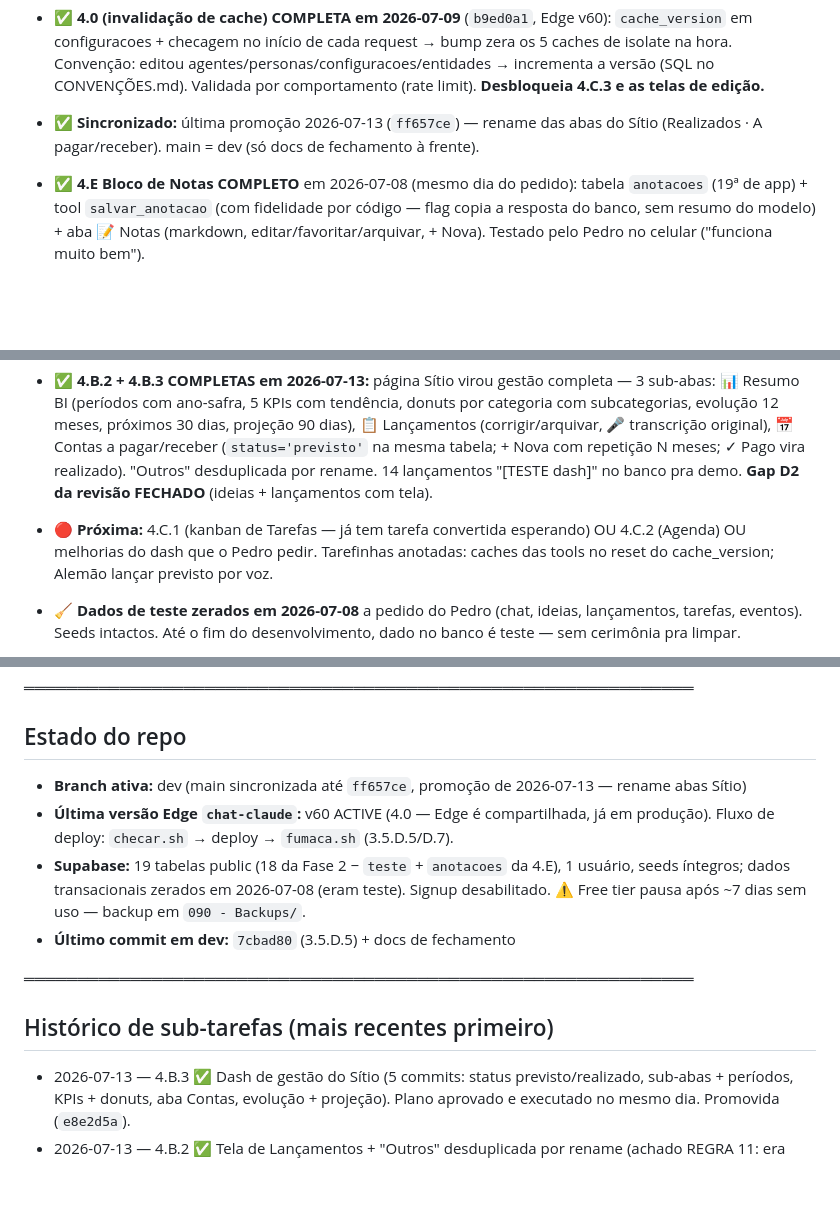
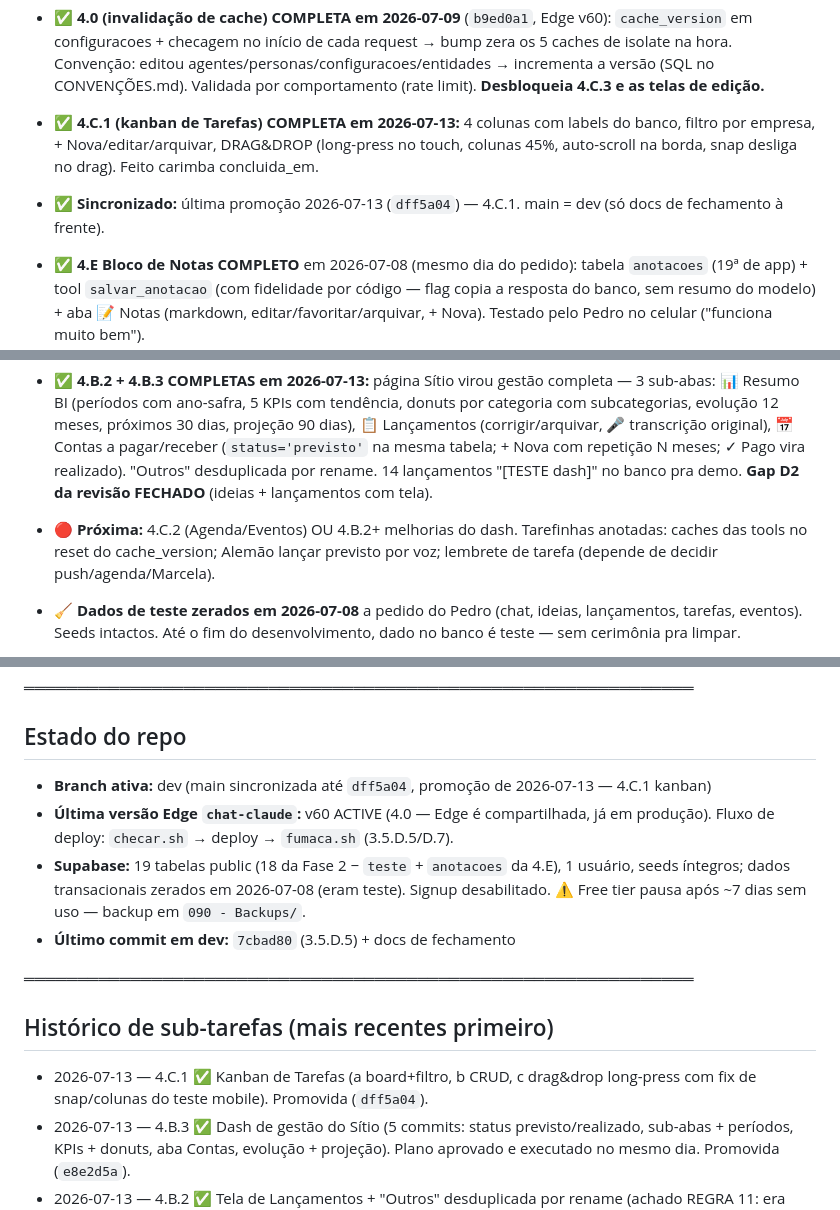
Before and after one commit to pedropertel/assistente-v4, a Markdown page: STATUS.md, 3 parts joined by grey strips. GitHub-like rendering; blank space fills up the shorter version.

```diff
--- a/STATUS.md
+++ b/STATUS.md
@@ -37,9 +37,12 @@ de 2026-07-07; relatório em `070 - Roadmap/`).
   editou agentes/personas/configuracoes/entidades → incrementa a versão
   (SQL no CONVENÇÕES.md). Validada por comportamento (rate limit).
   **Desbloqueia 4.C.3 e as telas de edição.**
-- ✅ **Sincronizado:** última promoção 2026-07-13 (`ff657ce`) — rename
-  das abas do Sítio (Realizados · A pagar/receber). main = dev (só
-  docs de fechamento à frente).
+- ✅ **4.C.1 (kanban de Tarefas) COMPLETA em 2026-07-13:** 4 colunas
+  com labels do banco, filtro por empresa, + Nova/editar/arquivar,
+  DRAG&DROP (long-press no touch, colunas 45%, auto-scroll na borda,
+  snap desliga no drag). Feito carimba concluida_em.
+- ✅ **Sincronizado:** última promoção 2026-07-13 (`dff5a04`) — 4.C.1.
+  main = dev (só docs de fechamento à frente).
 - ✅ **4.E Bloco de Notas COMPLETO** em 2026-07-08 (mesmo dia do pedido):
   tabela `anotacoes` (19ª de app) + tool `salvar_anotacao` (com
   fidelidade por código — flag copia a resposta do banco, sem resumo do
@@ -82,10 +85,10 @@ de 2026-07-07; relatório em `070 - Roadmap/`).
   repetição N meses; ✓ Pago vira realizado). "Outros" desduplicada
   por rename. 14 lançamentos "[TESTE dash]" no banco pra demo.
   **Gap D2 da revisão FECHADO** (ideias + lançamentos com tela).
-- 🔴 **Próxima:** 4.C.1 (kanban de Tarefas — já tem tarefa convertida
-  esperando) OU 4.C.2 (Agenda) OU melhorias do dash que o Pedro pedir.
+- 🔴 **Próxima:** 4.C.2 (Agenda/Eventos) OU 4.B.2+ melhorias do dash.
   Tarefinhas anotadas: caches das tools no reset do cache_version;
-  Alemão lançar previsto por voz.
+  Alemão lançar previsto por voz; lembrete de tarefa (depende de
+  decidir push/agenda/Marcela).
 - 🧹 **Dados de teste zerados em 2026-07-08** a pedido do Pedro (chat,
   ideias, lançamentos, tarefas, eventos). Seeds intactos. Até o fim do
   desenvolvimento, dado no banco é teste — sem cerimônia pra limpar.
@@ -125,8 +128,8 @@ Opus temperature, chip Assistente fallback, scroll cascata).
 
 ## Estado do repo
 
-- **Branch ativa:** dev (main sincronizada até `ff657ce`, promoção de
-  2026-07-13 — rename abas Sítio)
+- **Branch ativa:** dev (main sincronizada até `dff5a04`, promoção de
+  2026-07-13 — 4.C.1 kanban)
 - **Última versão Edge `chat-claude`:** v60 ACTIVE (4.0 — Edge é
   compartilhada, já em produção). Fluxo de deploy: `checar.sh` →
   deploy → `fumaca.sh` (3.5.D.5/D.7).
@@ -140,6 +143,9 @@ Opus temperature, chip Assistente fallback, scroll cascata).
 
 ## Histórico de sub-tarefas (mais recentes primeiro)
 
+- 2026-07-13 — 4.C.1 ✅ Kanban de Tarefas (a board+filtro, b CRUD,
+  c drag&drop long-press com fix de snap/colunas do teste mobile).
+  Promovida (`dff5a04`).
 - 2026-07-13 — 4.B.3 ✅ Dash de gestão do Sítio (5 commits: status
   previsto/realizado, sub-abas + períodos, KPIs + donuts, aba Contas,
   evolução + projeção). Plano aprovado e executado no mesmo dia.
```
Also changed, not shown: 080 - Dev Log/Dev Log — 2026-07.md (+19 -0 lines), Backlog — Tarefas Pequenas.md (+1 -1 lines).
